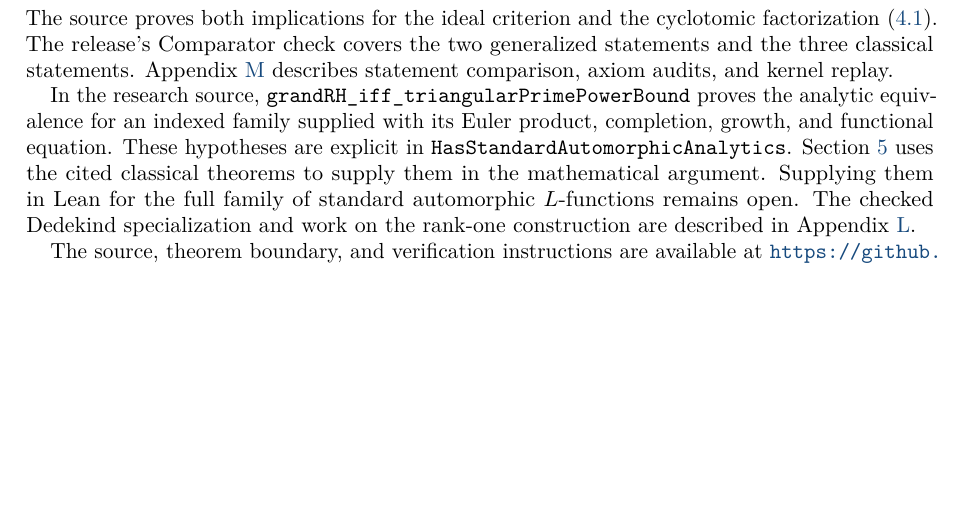
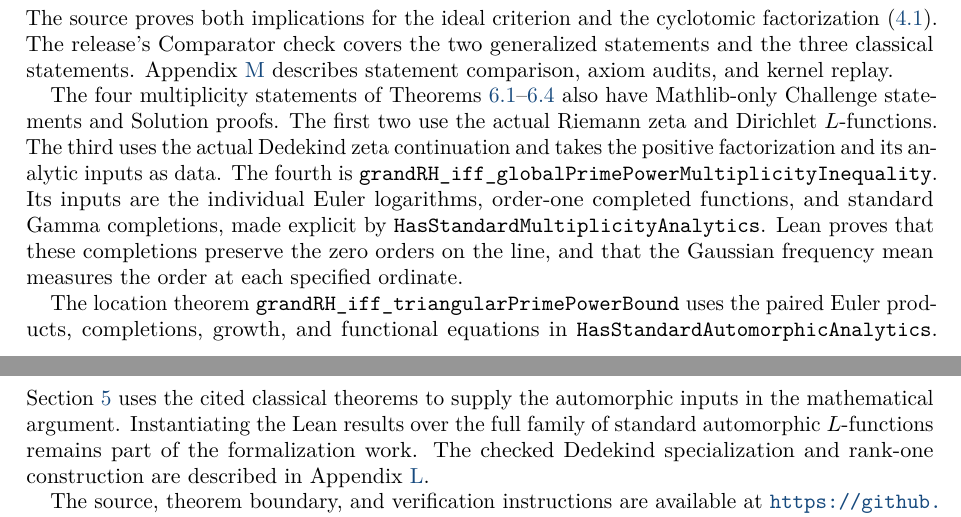
Before and after one commit to kimihiro64/Robin1984, a LaTeX paper (paper/robin1984-formalization.tex): part of page 14 of 52 before the commit and two parts of pages 14 and 15 of 52 after it, the two joined at a grey line, cut so that both start at the same text, the shorter picture padded with empty space. Compiled offline with pdfLaTeX.

Commit message:
Prove prescribed zero orders for supplied standard automorphic L-functions

```diff
--- a/paper/robin1984-formalization.tex
+++ b/paper/robin1984-formalization.tex
@@ -1248,16 +1248,28 @@ check covers the two generalized statements and the three classical
 statements. Appendix~\ref{sec:formalization} describes statement
 comparison, axiom audits, and kernel replay.
 
-In the research source,
-\path{grandRH_iff_triangularPrimePowerBound} proves the analytic
-equivalence for an indexed family supplied with its Euler product,
-completion, growth, and functional equation. These hypotheses are
-explicit in \path{HasStandardAutomorphicAnalytics}.
-Section~\ref{sec:grand-research} uses the cited classical theorems to
-supply them in the mathematical argument. Supplying them in Lean for
-the full family of standard automorphic \(L\)-functions remains open.
-The checked Dedekind specialization and work on the rank-one
-construction are described in Appendix~\ref{app:hecke-formalization}.
+The four multiplicity statements of
+Theorems~\ref{thm:rh-multiplicity}--\ref{thm:grand-multiplicity}
+also have Mathlib-only Challenge statements and Solution proofs.
+The first two use the actual Riemann zeta and Dirichlet \(L\)-functions.
+The third uses the actual Dedekind zeta continuation and takes the
+positive factorization and its analytic inputs as data.
+The fourth is \path{grandRH_iff_globalPrimePowerMultiplicityInequality}.
+Its inputs are the individual Euler logarithms, order-one completed
+functions, and standard Gamma completions, made explicit by
+\path{HasStandardMultiplicityAnalytics}. Lean proves that these
+completions preserve the zero orders on the line, and that the
+Gaussian frequency mean measures the order at each specified ordinate.
+
+The location theorem \path{grandRH_iff_triangularPrimePowerBound}
+uses the paired Euler products, completions, growth, and functional
+equations in \path{HasStandardAutomorphicAnalytics}.
+Section~\ref{sec:grand-research} uses the cited classical theorems
+to supply the automorphic inputs in the mathematical argument.
+Instantiating the Lean results over the full family of standard
+automorphic \(L\)-functions remains part of the formalization work.
+The checked Dedekind specialization and rank-one construction are
+described in Appendix~\ref{app:hecke-formalization}.
 
 The source, theorem boundary, and verification instructions are
 available at \url{\repositoryurl}.
```
Also changed, not shown: README.md, 10 other files.
